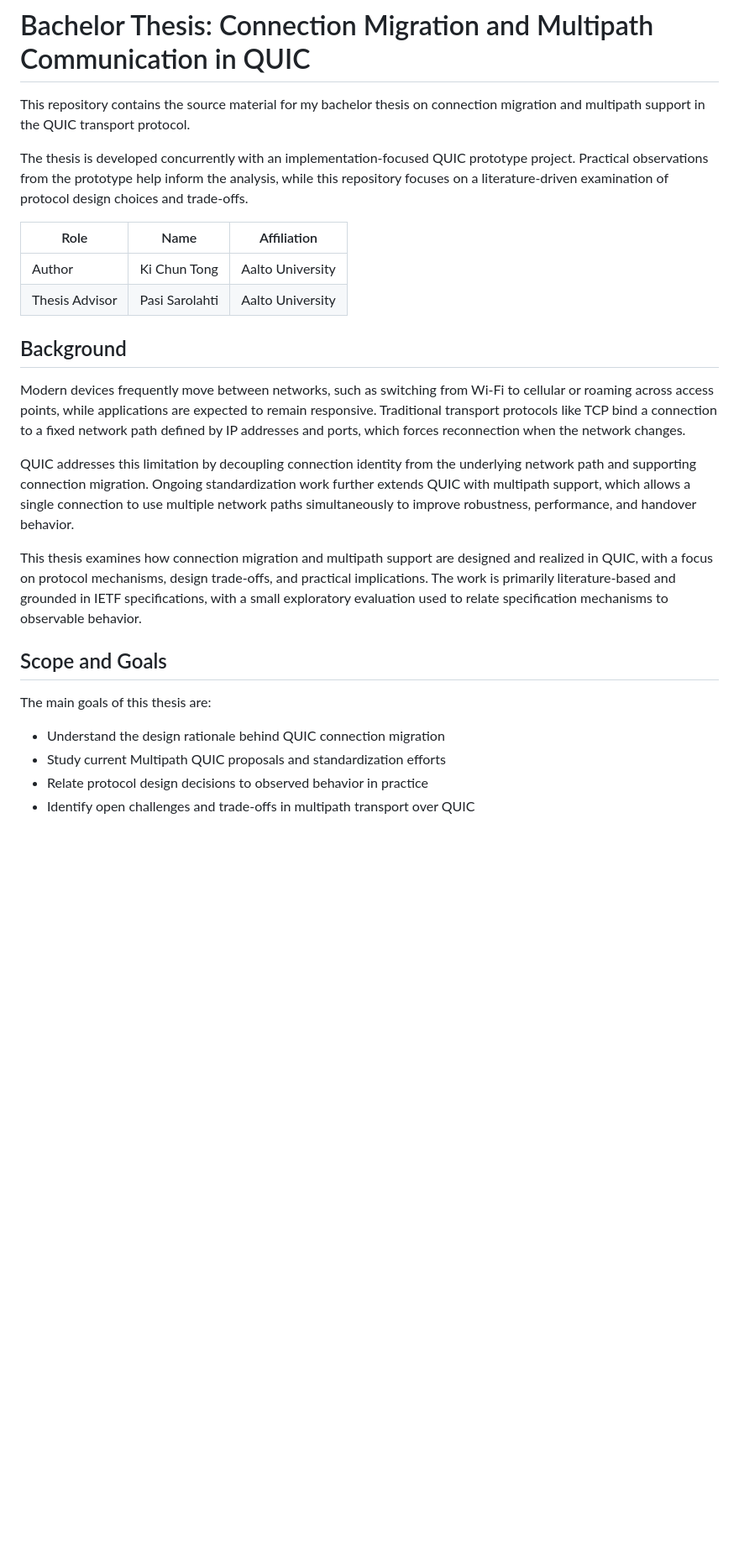
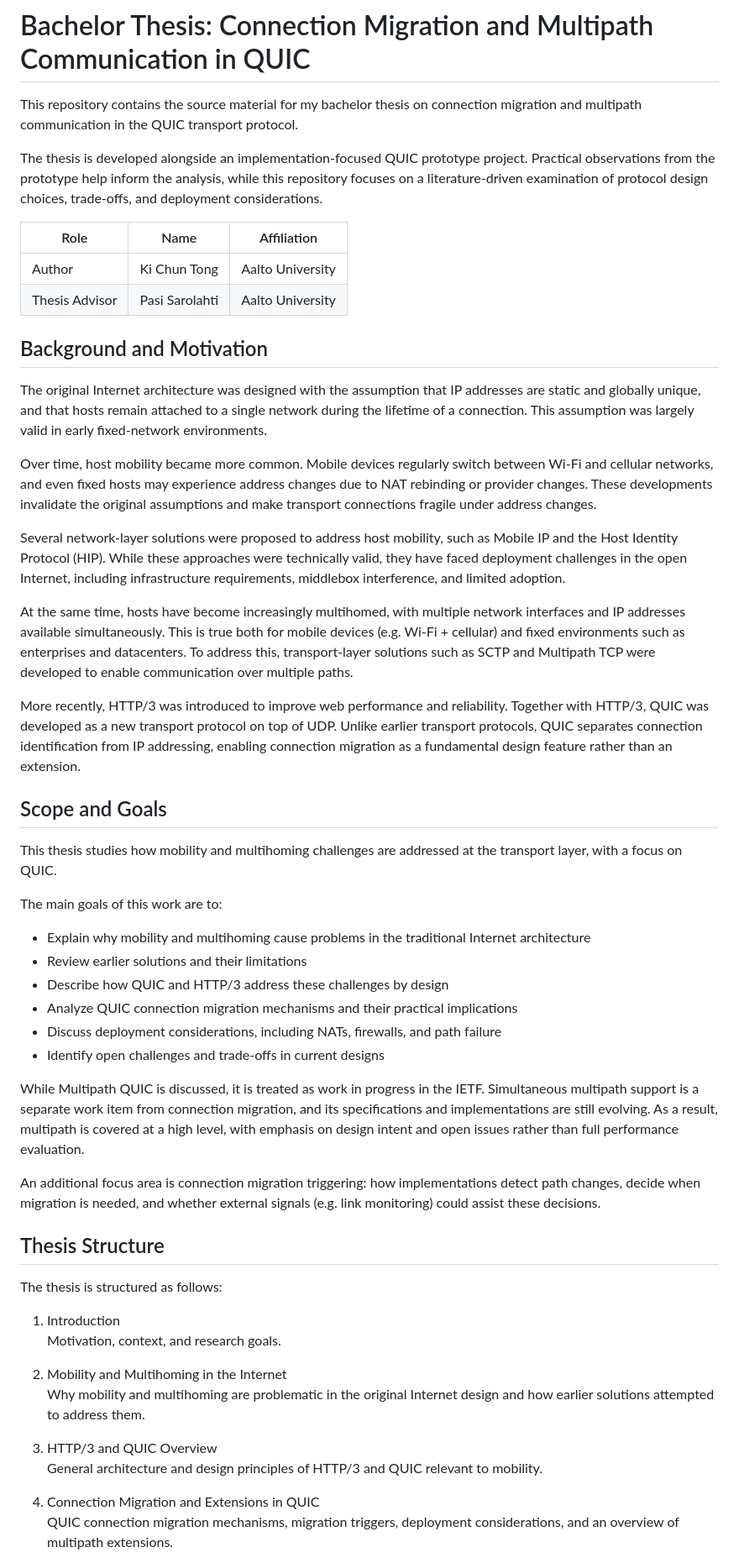
Before and after one commit to kctong529/thesis, a Markdown page: README.md, the part around one of its changes. Shown at 84% size. Drawn GitHub-style; blank space fills up the shorter version.

Commit message:
docs(readme): adjust background and thesis structure to reflect on feedback

```diff
--- a/README.md
+++ b/README.md
@@ -1,43 +1,57 @@
 # Bachelor Thesis: Connection Migration and Multipath Communication in QUIC
 
 This repository contains the source material for my bachelor thesis on
-connection migration and multipath support in the QUIC transport protocol.
+connection migration and multipath communication in the QUIC transport protocol.
 
-The thesis is developed concurrently with an implementation-focused QUIC
-prototype project. Practical observations from the prototype help inform the
-analysis, while this repository focuses on a literature-driven examination of
-protocol design choices and trade-offs.
+The thesis is developed alongside an implementation-focused QUIC prototype project. Practical observations from the prototype help inform the analysis, while this repository focuses on a literature-driven examination of protocol design choices, trade-offs, and deployment considerations.
 
 | Role | Name | Affiliation |
 |------|------|-------------|
 | Author | Ki Chun Tong | Aalto University |
 | Thesis Advisor | Pasi Sarolahti | Aalto University |
 
-## Background
+## Background and Motivation
 
-Modern devices frequently move between networks, such as switching from Wi-Fi
-to cellular or roaming across access points, while applications are expected to
-remain responsive. Traditional transport protocols like TCP bind a connection
-to a fixed network path defined by IP addresses and ports, which forces
-reconnection when the network changes.
+The original Internet architecture was designed with the assumption that IP addresses are static and globally unique, and that hosts remain attached to a single network during the lifetime of a connection. This assumption was largely valid in early fixed-network environments.
 
-QUIC addresses this limitation by decoupling connection identity from the
-underlying network path and supporting connection migration. Ongoing
-standardization work further extends QUIC with multipath support, which allows a
-single connection to use multiple network paths simultaneously to improve
-robustness, performance, and handover behavior.
+Over time, host mobility became more common. Mobile devices regularly switch between Wi-Fi and cellular networks, and even fixed hosts may experience address changes due to NAT rebinding or provider changes. These developments invalidate the original assumptions and make transport connections fragile under address changes.
 
-This thesis examines how connection migration and multipath support are designed
-and realized in QUIC, with a focus on protocol mechanisms, design trade-offs, and
-practical implications. The work is primarily literature-based and grounded in
-IETF specifications, with a small exploratory evaluation used to relate
-specification mechanisms to observable behavior.
+Several network-layer solutions were proposed to address host mobility, such as Mobile IP and the Host Identity Protocol (HIP). While these approaches were technically valid, they have faced deployment challenges in the open Internet, including infrastructure requirements, middlebox interference, and limited adoption.
+
+At the same time, hosts have become increasingly multihomed, with multiple network interfaces and IP addresses available simultaneously. This is true both for mobile devices (e.g. Wi-Fi + cellular) and fixed environments such as enterprises and datacenters. To address this, transport-layer solutions such as SCTP and Multipath TCP were developed to enable communication over multiple paths.
+
+More recently, HTTP/3 was introduced to improve web performance and reliability. Together with HTTP/3, QUIC was developed as a new transport protocol on top of UDP. Unlike earlier transport protocols, QUIC separates connection identification from IP addressing, enabling connection migration as a fundamental design feature rather than an extension.
 
 ## Scope and Goals
 
-The main goals of this thesis are:
+This thesis studies how mobility and multihoming challenges are addressed at the transport layer, with a focus on QUIC.
 
-- Understand the design rationale behind QUIC connection migration
-- Study current Multipath QUIC proposals and standardization efforts
-- Relate protocol design decisions to observed behavior in practice
-- Identify open challenges and trade-offs in multipath transport over QUIC
+The main goals of this work are to:
+
+- Explain why mobility and multihoming cause problems in the traditional Internet architecture
+- Review earlier solutions and their limitations
+- Describe how QUIC and HTTP/3 address these challenges by design
+- Analyze QUIC connection migration mechanisms and their practical implications
+- Discuss deployment considerations, including NATs, firewalls, and path failure
+- Identify open challenges and trade-offs in current designs
+
+While Multipath QUIC is discussed, it is treated as work in progress in the IETF. Simultaneous multipath support is a separate work item from connection migration, and its specifications and implementations are still evolving. As a result, multipath is covered at a high level, with emphasis on design intent and open issues rather than full performance evaluation.
+
+An additional focus area is connection migration triggering: how implementations detect path changes, decide when migration is needed, and whether external signals (e.g. link monitoring) could assist these decisions.
+
+## Thesis Structure
+
+The thesis is structured as follows:
+
+1. Introduction
+Motivation, context, and research goals.
+
+2. Mobility and Multihoming in the Internet
+Why mobility and multihoming are problematic in the original Internet design and how earlier solutions attempted to address them.
+
+3. HTTP/3 and QUIC Overview
+General architecture and design principles of HTTP/3 and QUIC relevant to mobility.
+
+4. Connection Migration and Extensions in QUIC
+QUIC connection migration mechanisms, migration triggers, deployment considerations, and an overview of multipath extensions.
+
```
Also changed, not shown: other parts of README.md (+22 -13 lines).
